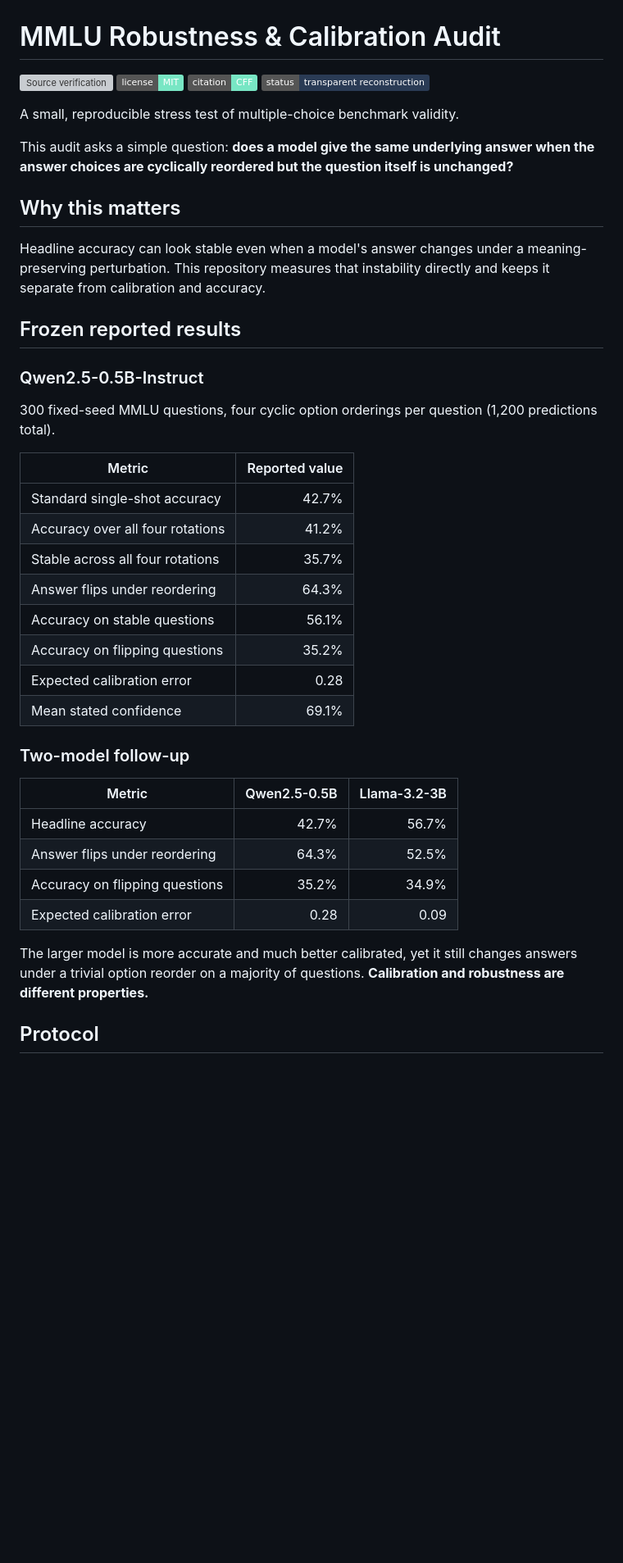
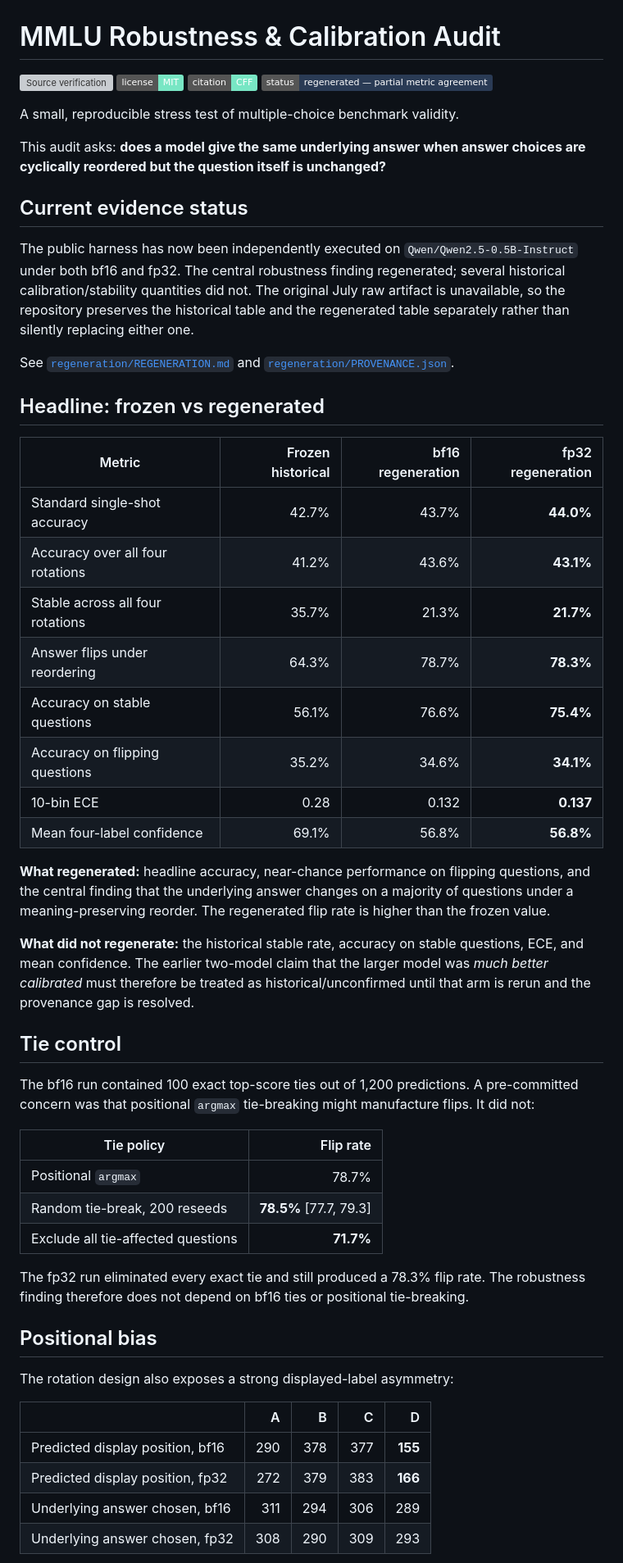
Before and after one commit to GrobeStreet/mmlu-robustness-audit, a Markdown page: README.md, the part around one of its changes. Shown at 82% size. Rendered like a GitHub page; badges without logos; blank space fills up the shorter version; grey boxes are pictures that could not be loaded.

Commit message:
Publish partial-regeneration status and controlled robustness results

```diff
--- a/README.md
+++ b/README.md
@@ -3,43 +3,55 @@
 [![Source verification](https://github.com/GrobeStreet/mmlu-robustness-audit/actions/workflows/verification.yml/badge.svg)](https://github.com/GrobeStreet/mmlu-robustness-audit/actions/workflows/verification.yml)
 [![License: MIT](https://img.shields.io/badge/license-MIT-78e6c4.svg)](LICENSE)
 [![Citation metadata](https://img.shields.io/badge/citation-CFF-78e6c4.svg)](CITATION.cff)
-[![Status: transparent reconstruction](https://img.shields.io/badge/status-transparent_reconstruction-2a3b55.svg)](#repository-status-and-provenance)
+[![Status: regenerated — partial metric agreement](https://img.shields.io/badge/status-regenerated_%E2%80%94_partial_metric_agreement-2a3b55.svg)](regeneration/REGENERATION.md)
 
 A small, reproducible stress test of multiple-choice benchmark validity.
 
-This audit asks a simple question: **does a model give the same underlying answer when the answer choices are cyclically reordered but the question itself is unchanged?**
+This audit asks: **does a model give the same underlying answer when answer choices are cyclically reordered but the question itself is unchanged?**
 
-## Why this matters
+## Current evidence status
 
-Headline accuracy can look stable even when a model's answer changes under a meaning-preserving perturbation. This repository measures that instability directly and keeps it separate from calibration and accuracy.
+The public harness has now been independently executed on `Qwen/Qwen2.5-0.5B-Instruct` under both bf16 and fp32. The central robustness finding regenerated; several historical calibration/stability quantities did not. The original July raw artifact is unavailable, so the repository preserves the historical table and the regenerated table separately rather than silently replacing either one.
 
-## Frozen reported results
+See [`regeneration/REGENERATION.md`](regeneration/REGENERATION.md) and [`regeneration/PROVENANCE.json`](regeneration/PROVENANCE.json).
 
-### Qwen2.5-0.5B-Instruct
+## Headline: frozen vs regenerated
 
-300 fixed-seed MMLU questions, four cyclic option orderings per question (1,200 predictions total).
+| Metric | Frozen historical | bf16 regeneration | fp32 regeneration |
+|---|---:|---:|---:|
+| Standard single-shot accuracy | 42.7% | 43.7% | **44.0%** |
+| Accuracy over all four rotations | 41.2% | 43.6% | **43.1%** |
+| Stable across all four rotations | 35.7% | 21.3% | **21.7%** |
+| Answer flips under reordering | 64.3% | 78.7% | **78.3%** |
+| Accuracy on stable questions | 56.1% | 76.6% | **75.4%** |
+| Accuracy on flipping questions | 35.2% | 34.6% | **34.1%** |
+| 10-bin ECE | 0.28 | 0.132 | **0.137** |
+| Mean four-label confidence | 69.1% | 56.8% | **56.8%** |
 
-| Metric | Reported value |
+**What regenerated:** headline accuracy, near-chance performance on flipping questions, and the central finding that the underlying answer changes on a majority of questions under a meaning-preserving reorder. The regenerated flip rate is higher than the frozen value.
+
+**What did not regenerate:** the historical stable rate, accuracy on stable questions, ECE, and mean confidence. The earlier two-model claim that the larger model was *much better calibrated* must therefore be treated as historical/unconfirmed until that arm is rerun and the provenance gap is resolved.
+
+## Tie control
+
+The bf16 run contained 100 exact top-score ties out of 1,200 predictions. A pre-committed concern was that positional `argmax` tie-breaking might manufacture flips. It did not:
+
+| Tie policy | Flip rate |
 |---|---:|
-| Standard single-shot accuracy | 42.7% |
-| Accuracy over all four rotations | 41.2% |
-| Stable across all four rotations | 35.7% |
-| Answer flips under reordering | 64.3% |
-| Accuracy on stable questions | 56.1% |
-| Accuracy on flipping questions | 35.2% |
-| Expected calibration error | 0.28 |
-| Mean stated confidence | 69.1% |
+| Positional `argmax` | 78.7% |
+| Random tie-break, 200 reseeds | **78.5%** [77.7, 79.3] |
+| Exclude all tie-affected questions | **71.7%** |
 
-### Two-model follow-up
+The fp32 run eliminated every exact tie and still produced a 78.3% flip rate. The robustness finding therefore does not depend on bf16 ties or positional tie-breaking.
 
-| Metric | Qwen2.5-0.5B | Llama-3.2-3B |
-|---|---:|---:|
-| Headline accuracy | 42.7% | 56.7% |
-| Answer flips under reordering | 64.3% | 52.5% |
-| Accuracy on flipping questions | 35.2% | 34.9% |
-| Expected calibration error | 0.28 | 0.09 |
+## Positional bias
 
-The larger model is more accurate and much better calibrated, yet it still changes answers under a trivial option reorder on a majority of questions. **Calibration and robustness are different properties.**
+The rotation design also exposes a strong displayed-label asymmetry:
 
-## Protocol
+| | A | B | C | D |
+|---|---:|---:|---:|---:|
+| Predicted display position, bf16 | 290 | 378 | 377 | **155** |
+| Predicted display position, fp32 | 272 | 379 | 383 | **166** |
+| Underlying answer chosen, bf16 | 311 | 294 | 306 | 289 |
+| Underlying answer chosen, fp32 | 308 | 290 | 309 | 293 |
 
```
Also changed, not shown: other parts of README.md (+22 -22 lines).
